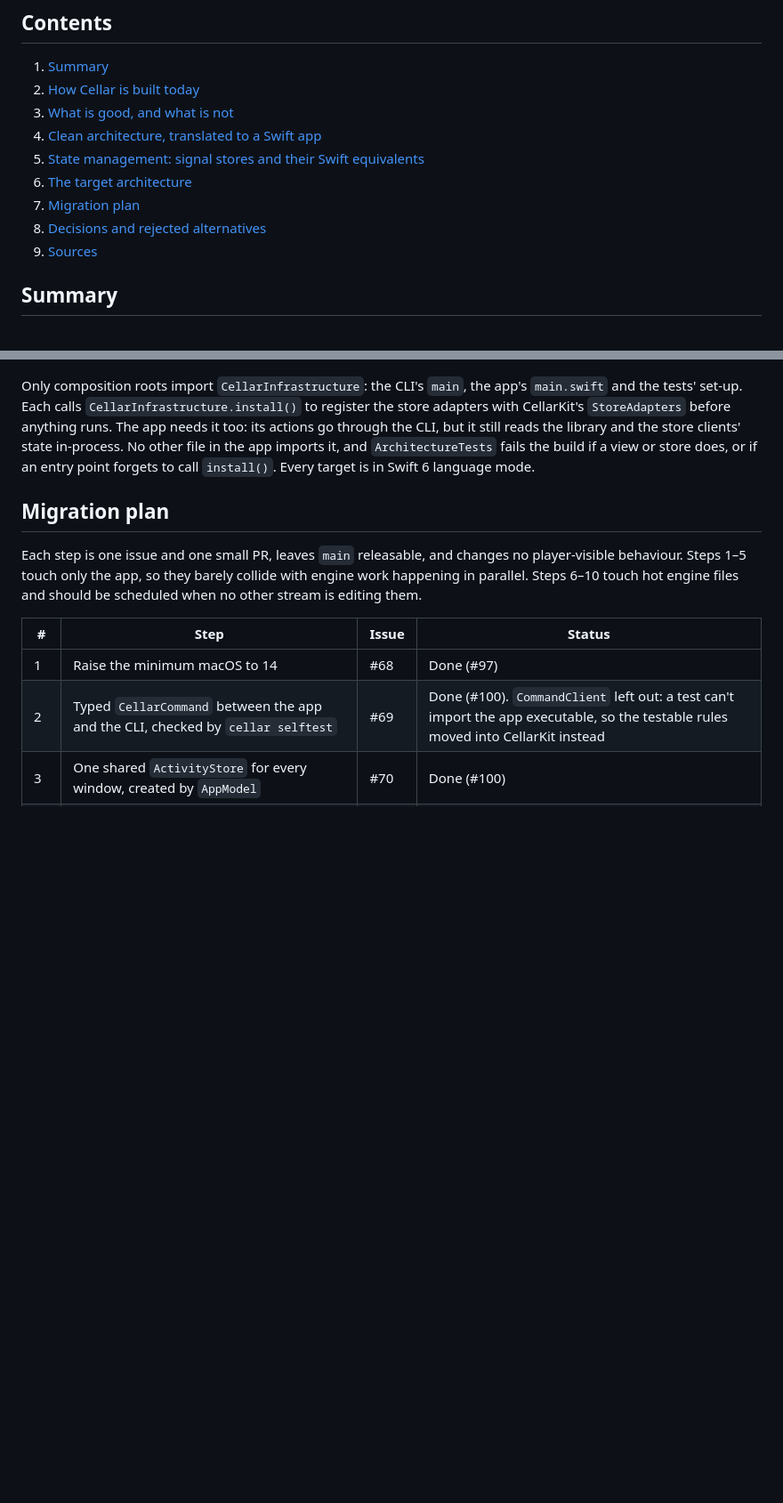
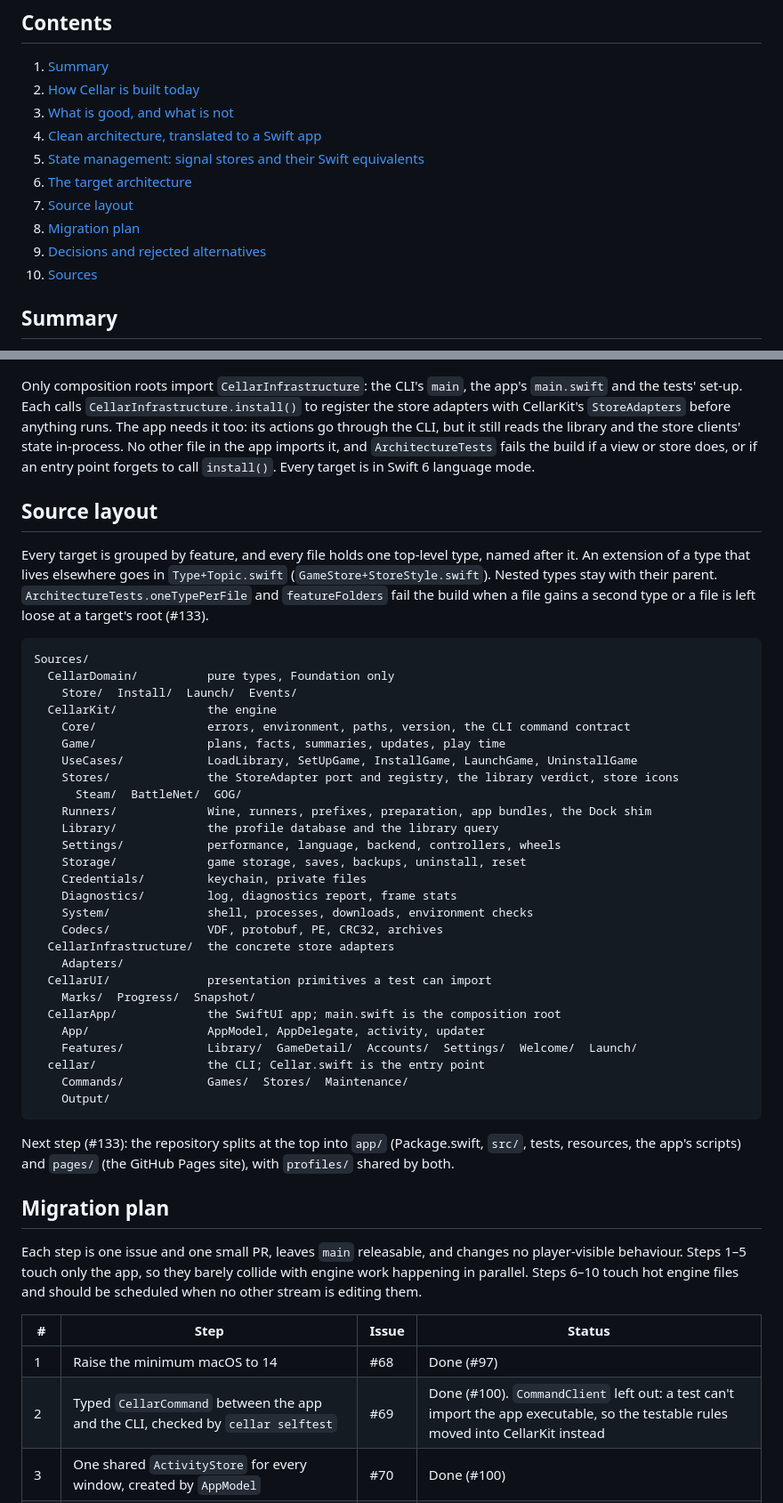
Before and after one commit to Echarnus/Cellar, a Markdown page: docs/APP-ARCHITECTURE.md, 2 parts joined by grey strips. Shown at 89% size. Rendered like a GitHub page; blank space fills up the shorter version.

Commit message:
Document the source layout

````diff
--- a/docs/APP-ARCHITECTURE.md
+++ b/docs/APP-ARCHITECTURE.md
@@ -15,9 +15,10 @@
 4. [Clean architecture, translated to a Swift app](#clean-architecture-translated-to-a-swift-app)
 5. [State management: signal stores and their Swift equivalents](#state-management-signal-stores-and-their-swift-equivalents)
 6. [The target architecture](#the-target-architecture)
-7. [Migration plan](#migration-plan)
-8. [Decisions and rejected alternatives](#decisions-and-rejected-alternatives)
-9. [Sources](#sources)
+7. [Source layout](#source-layout)
+8. [Migration plan](#migration-plan)
+9. [Decisions and rejected alternatives](#decisions-and-rejected-alternatives)
+10. [Sources](#sources)
 
 ## Summary
 
@@ -391,6 +392,46 @@ CLI, but it still reads the library and the store clients' state in-process. No
 app imports it, and `ArchitectureTests` fails the build if a view or store does, or if an entry
 point forgets to call `install()`. Every target is in Swift 6 language mode.
 
+## Source layout
+
+Every target is grouped by feature, and every file holds one top-level type, named after it. An
+extension of a type that lives elsewhere goes in `Type+Topic.swift` (`GameStore+StoreStyle.swift`).
+Nested types stay with their parent. `ArchitectureTests.oneTypePerFile` and `featureFolders` fail
+the build when a file gains a second type or a file is left loose at a target's root (#133).
+
+```
+Sources/
+  CellarDomain/          pure types, Foundation only
+    Store/  Install/  Launch/  Events/
+  CellarKit/             the engine
+    Core/                errors, environment, paths, version, the CLI command contract
+    Game/                plans, facts, summaries, updates, play time
+    UseCases/            LoadLibrary, SetUpGame, InstallGame, LaunchGame, UninstallGame
+    Stores/              the StoreAdapter port and registry, the library verdict, store icons
+      Steam/  BattleNet/  GOG/
+    Runners/             Wine, runners, prefixes, preparation, app bundles, the Dock shim
+    Library/             the profile database and the library query
+    Settings/            performance, language, backend, controllers, wheels
+    Storage/             game storage, saves, backups, uninstall, reset
+    Credentials/         keychain, private files
+    Diagnostics/         log, diagnostics report, frame stats
+    System/              shell, processes, downloads, environment checks
+    Codecs/              VDF, protobuf, PE, CRC32, archives
+  CellarInfrastructure/  the concrete store adapters
+    Adapters/
+  CellarUI/              presentation primitives a test can import
+    Marks/  Progress/  Snapshot/
+  CellarApp/             the SwiftUI app; main.swift is the composition root
+    App/                 AppModel, AppDelegate, activity, updater
+    Features/            Library/  GameDetail/  Accounts/  Settings/  Welcome/  Launch/
+  cellar/                the CLI; Cellar.swift is the entry point
+    Commands/            Games/  Stores/  Maintenance/
+    Output/
+```
+
+Next step (#133): the repository splits at the top into `app/` (Package.swift, `src/`, tests,
+resources, the app's scripts) and `pages/` (the GitHub Pages site), with `profiles/` shared by both.
+
 ## Migration plan
 
 Each step is one issue and one small PR, leaves `main` releasable, and changes no player-visible
````
Also changed, not shown: other parts of docs/APP-ARCHITECTURE.md (+1 -0 lines).
